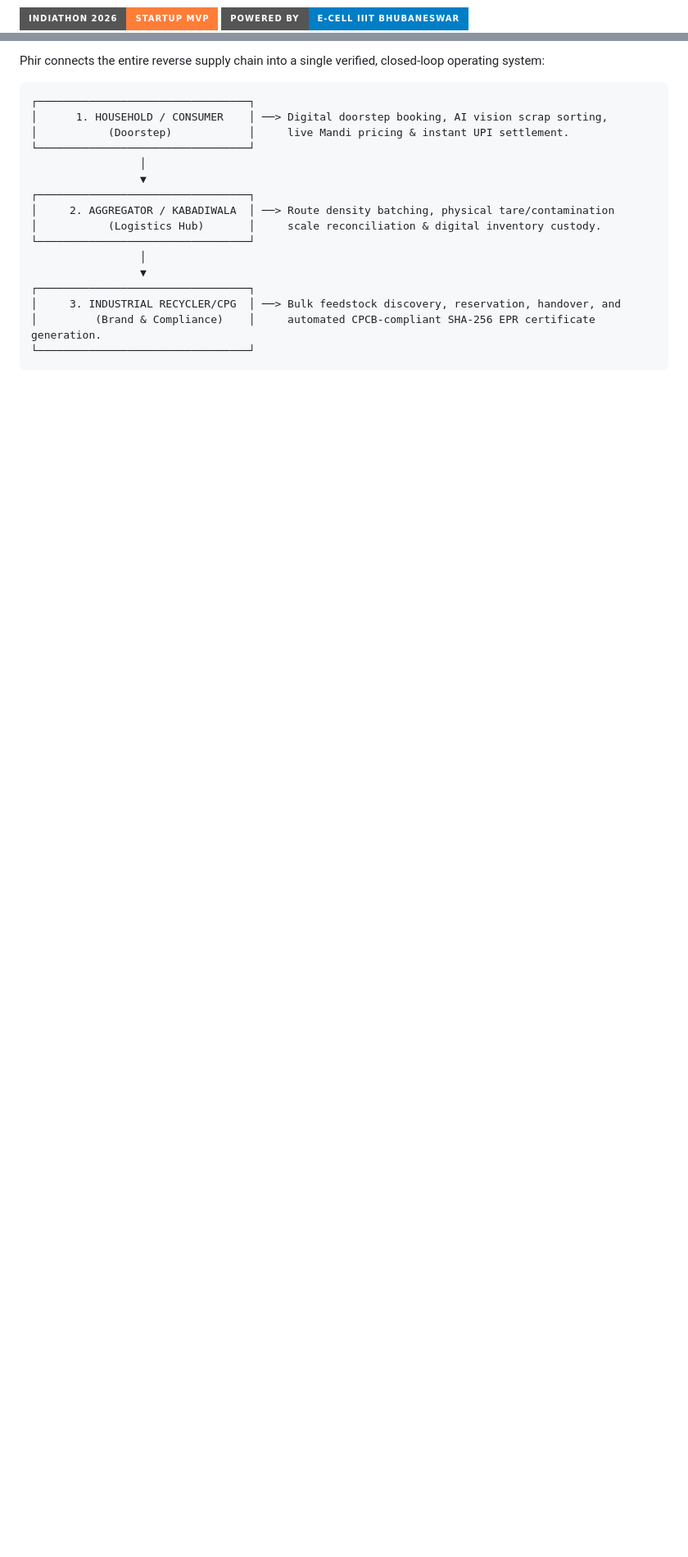
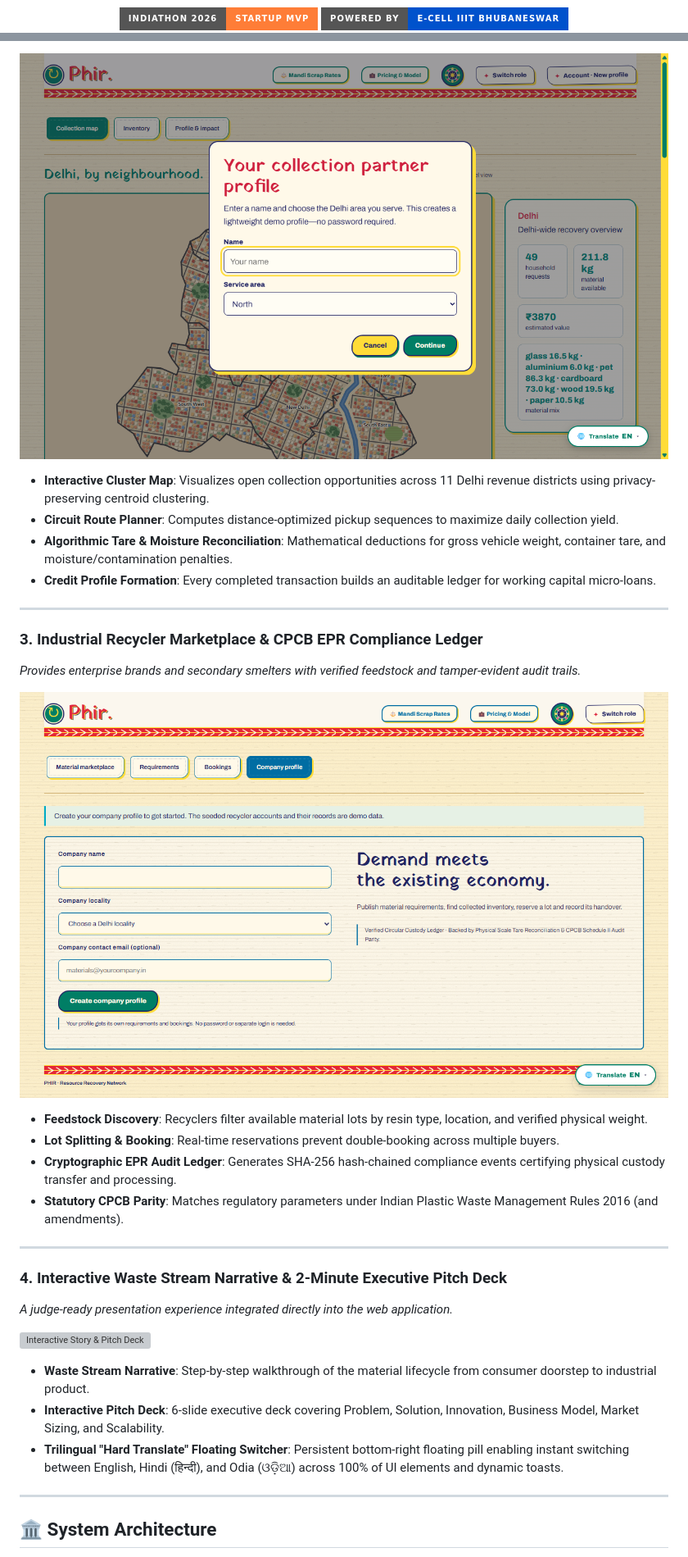
Before and after one commit to kamilahmadhashmi/PHIR, a Markdown page: README.md, 2 parts joined by grey strips. Shown at 82% size. Drawn GitHub-style; pictures changed too: docs/images/collector_workspace.png (added), docs/images/recycler_marketplace.png (added); badges without logos; blank space fills up the shorter version; grey boxes are pictures that could not be loaded.

Commit message:
docs: redesign README.md into premium startup-grade presentation with verified screenshots

````diff
--- a/README.md
+++ b/README.md
@@ -3,3 +9,3 @@
 [![Indiathon 2026 Startup MVP](https://img.shields.io/badge/Indiathon%202026-Startup%20MVP-orange?style=for-the-badge&logo=rocket)](https://phir.vercel.app/)
-[![Powered by E-Cell IIIT Bhubaneswar](https://img.shields.io/badge/Powered%20by-E--Cell%20IIIT%20Bhubaneswar-blue?style=for-the-badge)](https://phir.vercel.app/)
+[![Powered by E-Cell IIIT Bhubaneswar](https://img.shields.io/badge/Powered%20by-E--Cell%20IIIT%20Bhubaneswar-0052cc?style=for-the-badge)](https://phir.vercel.app/)
 [![Production Live](https://img.shields.io/badge/Production%20Live-phir.vercel.app-black?style=for-the-badge&logo=vercel)](https://phir.vercel.app/)
@@ -55,20 +54,35 @@ Despite powering the nation's circular economy, this supply chain suffers from s
 
-Phir connects the entire reverse supply chain into a single verified, closed-loop operating system:
+![Collector Workspace](docs/images/collector_workspace.png)
 
-```text
-┌─────────────────────────────────┐
-│      1. HOUSEHOLD / CONSUMER    │ ──> Digital doorstep booking, AI vision scrap sorting,
-│           (Doorstep)            │     live Mandi pricing & instant UPI settlement.
-└─────────────────────────────────┘
-                 │
-                 ▼
-┌─────────────────────────────────┐
-│     2. AGGREGATOR / KABADIWALA  │ ──> Route density batching, physical tare/contamination
-│           (Logistics Hub)       │     scale reconciliation & digital inventory custody.
-└─────────────────────────────────┘
-                 │
-                 ▼
-┌─────────────────────────────────┐
-│     3. INDUSTRIAL RECYCLER/CPG  │ ──> Bulk feedstock discovery, reservation, handover, and
-│         (Brand & Compliance)    │     automated CPCB-compliant SHA-256 EPR certificate generation.
-└─────────────────────────────────┘
+- **Interactive Cluster Map**: Visualizes open collection opportunities across 11 Delhi revenue districts using privacy-preserving centroid clustering.
+- **Circuit Route Planner**: Computes distance-optimized pickup sequences to maximize daily collection yield.
+- **Algorithmic Tare & Moisture Reconciliation**: Mathematical deductions for gross vehicle weight, container tare, and moisture/contamination penalties.
+- **Credit Profile Formation**: Every completed transaction builds an auditable ledger for working capital micro-loans.
+
+---
+
+### 3. Industrial Recycler Marketplace & CPCB EPR Compliance Ledger
+*Provides enterprise brands and secondary smelters with verified feedstock and tamper-evident audit trails.*
+
+![Recycler Marketplace](docs/images/recycler_marketplace.png)
+
+- **Feedstock Discovery**: Recyclers filter available material lots by resin type, location, and verified physical weight.
+- **Lot Splitting & Booking**: Real-time reservations prevent double-booking across multiple buyers.
+- **Cryptographic EPR Audit Ledger**: Generates SHA-256 hash-chained compliance events certifying physical custody transfer and processing.
+- **Statutory CPCB Parity**: Matches regulatory parameters under Indian Plastic Waste Management Rules 2016 (and amendments).
+
+---
+
+### 4. Interactive Waste Stream Narrative & 2-Minute Executive Pitch Deck
+*A judge-ready presentation experience integrated directly into the web application.*
+
+![Interactive Story & Pitch Deck](docs/images/story_pitch_deck.png)
+
+- **Waste Stream Narrative**: Step-by-step walkthrough of the material lifecycle from consumer doorstep to industrial product.
+- **Interactive Pitch Deck**: 6-slide executive deck covering Problem, Solution, Innovation, Business Model, Market Sizing, and Scalability.
+- **Trilingual "Hard Translate" Floating Switcher**: Persistent bottom-right floating pill enabling instant switching between English, Hindi (हिन्दी), and Odia (ଓଡ଼ିଆ) across 100% of UI elements and dynamic toasts.
+
+---
+
+## 🏛️ System Architecture
+
````
Also changed, not shown: other parts of README.md (+236 -177 lines), docs/images/household_workspace.png (added), 3 other files.
